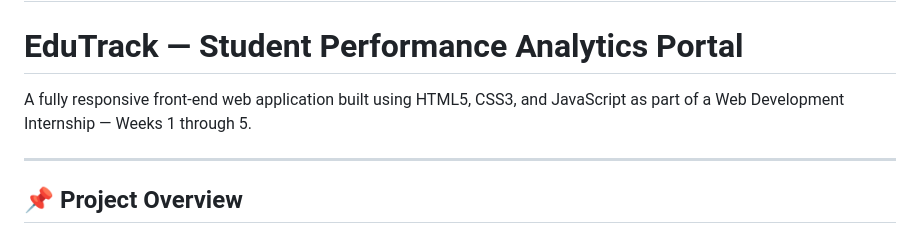
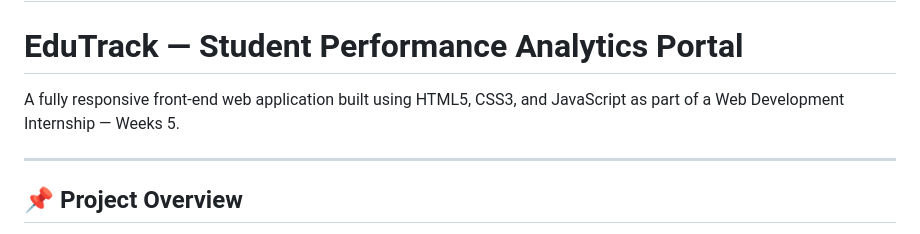
Before and after one commit to zeeshanhaider0582110-hub/Student-Performance-Analytics-Portal-Week-5, a Markdown page: README.md, the part around the change. Drawn GitHub-style.

```diff
--- a/README.md
+++ b/README.md
@@ -2,7 +2,7 @@
 
 # EduTrack — Student Performance Analytics Portal
 
-A fully responsive front-end web application built using HTML5, CSS3, and JavaScript as part of a Web Development Internship — Weeks 1 through 5.
+A fully responsive front-end web application built using HTML5, CSS3, and JavaScript as part of a Web Development Internship — Weeks 5.
 
 ---
 
```
